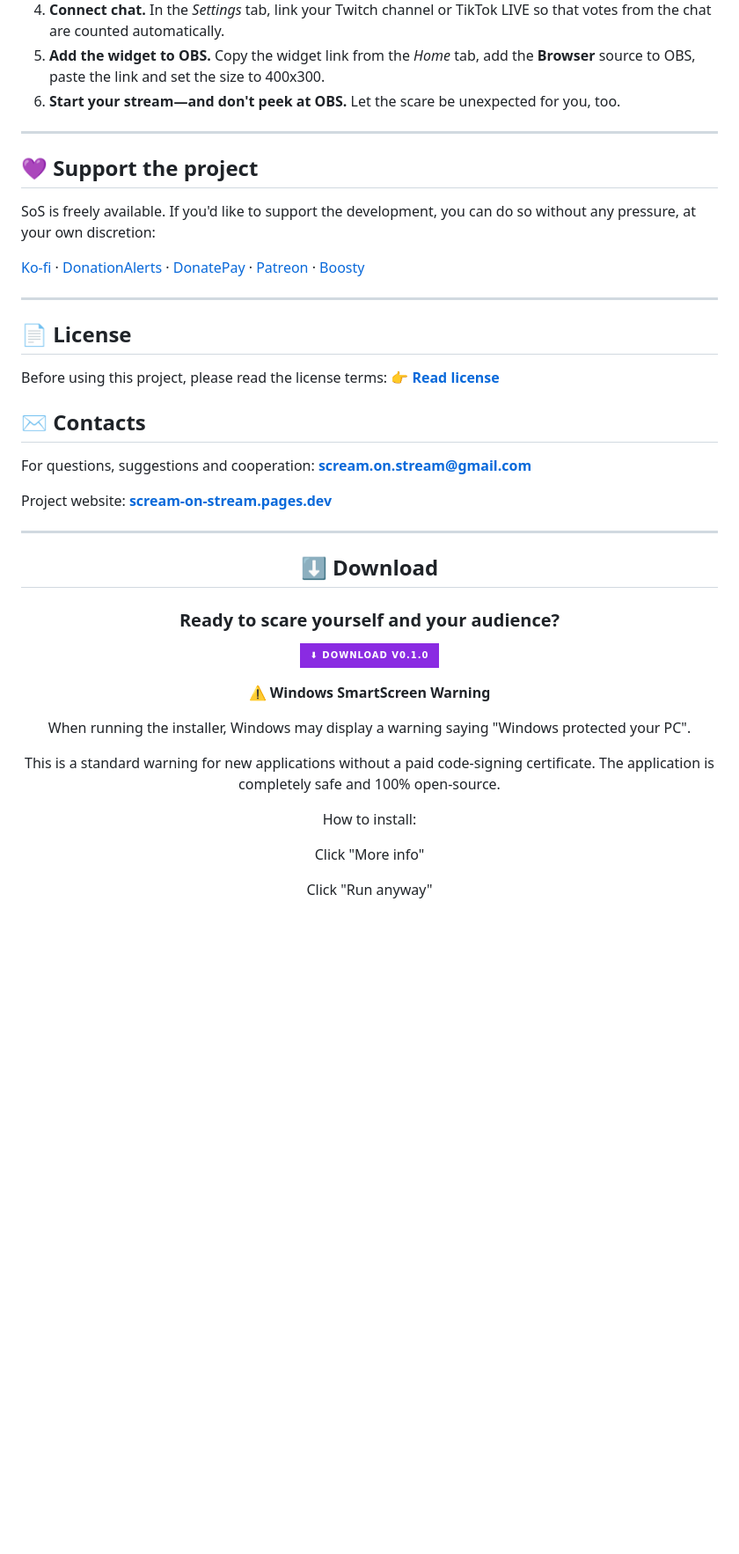
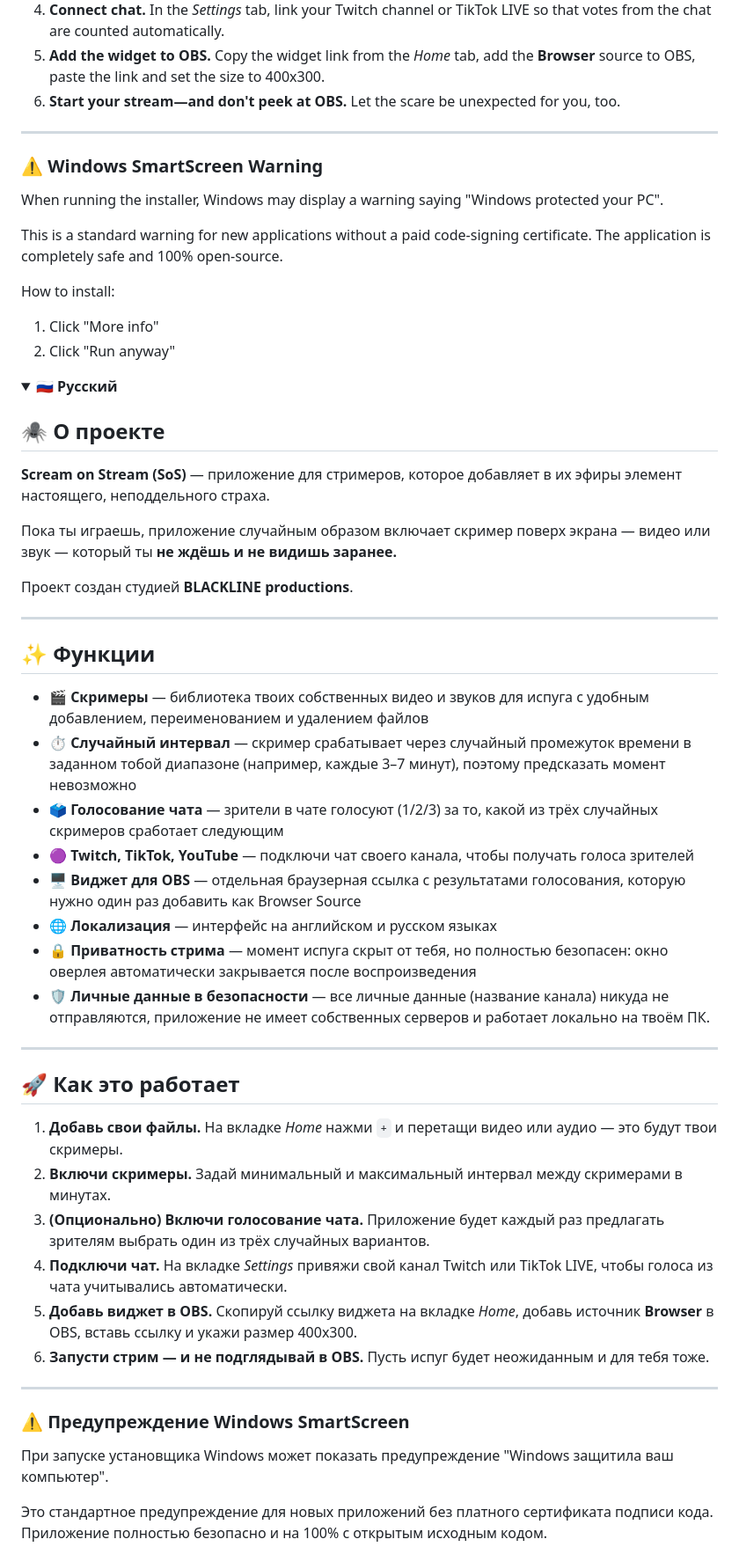
Before and after one commit to BLACKLINE-production/Scream-on-Stream, a Markdown page: README.md, the part around one of its changes. Shown at 88% size. Drawn GitHub-style; folded sections open; badges without logos; blank space fills up the shorter version.

```diff
--- a/README.md
+++ b/README.md
@@ -49,36 +62,7 @@ The project was created by **BLACKLINE productions** studio.
 
 ---
 
-## 💜 Support the project
-
-SoS is freely available. If you'd like to support the development, you can do so without any pressure, at your own discretion:
-
-[Ko-fi](https://ko-fi.com/scream_on_stream) · [DonationAlerts](https://www.donationalerts.com/r/scream_on_stream) · [DonatePay](https://donatepay.eu/don/48484) · [Patreon](https://www.patreon.com/cw/Scream_on_Stream) · [Boosty](https://boosty.to/scream_on_stream)
-
----
-
-## 📄 License
-
-Before using this project, please read the license terms:
-👉 **[Read license](https://github.com/BLACKLINE-production/Scream-on-Stream?tab=License-1-ov-file)**
-
-## ✉️ Contacts
-
-For questions, suggestions and cooperation: **[scream.on.stream@gmail.com](mailto:scream.on.stream@gmail.com)**
-
-Project website: **[scream-on-stream.pages.dev](https://scream-on-stream.pages.dev/)**
-
----
-
-<div align="center">
-
-## ⬇️ Download
-
-### Ready to scare yourself and your audience?
-
-[![DOWNLOAD](https://img.shields.io/badge/⬇%20DOWNLOAD%20v0.1.0-8A2BE2?style=for-the-badge&logoColor=white&labelColor=C71585)](https://github.com/BLACKLINE-production/Scream-on-Stream/releases/tag/v0.1.0)
-
-**⚠️ Windows SmartScreen Warning**
+### ⚠️ Windows SmartScreen Warning
 
 When running the installer, Windows may display a warning saying "Windows protected your PC".
 
@@ -86,6 +70,51 @@ This is a standard warning for new applications without a paid code-signing cert
 
 How to install:
 
-Click "More info"
+1. Click "More info"
+2. Click "Run anyway"
 
-Click "Run anyway"
+</details>
+
+<details>
+<summary><b>🇷🇺 Русский</b></summary>
+
+## 🕷️ О проекте
+
+**Scream on Stream (SoS)** — приложение для стримеров, которое добавляет в их эфиры элемент настоящего, неподдельного страха.
+
+Пока ты играешь, приложение случайным образом включает скример поверх экрана — видео или звук — который ты **не ждёшь и не видишь заранее.**
+
+Проект создан студией **BLACKLINE productions**.
+
+---
+
+## ✨ Функции
+
+- 🎬 **Скримеры** — библиотека твоих собственных видео и звуков для испуга с удобным добавлением, переименованием и удалением файлов
+- ⏱️ **Случайный интервал** — скример срабатывает через случайный промежуток времени в заданном тобой диапазоне (например, каждые 3–7 минут), поэтому предсказать момент невозможно
+- 🗳️ **Голосование чата** — зрители в чате голосуют (1/2/3) за то, какой из трёх случайных скримеров сработает следующим
+- 🟣 **Twitch, TikTok, YouTube** — подключи чат своего канала, чтобы получать голоса зрителей
+- 🖥️ **Виджет для OBS** — отдельная браузерная ссылка с результатами голосования, которую нужно один раз добавить как Browser Source
+- 🌐 **Локализация** — интерфейс на английском и русском языках
+- 🔒 **Приватность стрима** — момент испуга скрыт от тебя, но полностью безопасен: окно оверлея автоматически закрывается после воспроизведения
+- 🛡️ **Личные данные в безопасности** — все личные данные (название канала) никуда не отправляются, приложение не имеет собственных серверов и работает локально на твоём ПК.
+
+---
+
+## 🚀 Как это работает
+
+1. **Добавь свои файлы.** На вкладке *Home* нажми `+` и перетащи видео или аудио — это будут твои скримеры.
+2. **Включи скримеры.** Задай минимальный и максимальный интервал между скримерами в минутах.
+3. **(Опционально) Включи голосование чата.** Приложение будет каждый раз предлагать зрителям выбрать один из трёх случайных вариантов.
+4. **Подключи чат.** На вкладке *Settings* привяжи свой канал Twitch или TikTok LIVE, чтобы голоса из чата учитывались автоматически.
+5. **Добавь виджет в OBS.** Скопируй ссылку виджета на вкладке *Home*, добавь источник **Browser** в OBS, вставь ссылку и укажи размер 400x300.
+6. **Запусти стрим — и не подглядывай в OBS.** Пусть испуг будет неожиданным и для тебя тоже.
+
+---
+
+### ⚠️ Предупреждение Windows SmartScreen
+
+При запуске установщика Windows может показать предупреждение "Windows защитила ваш компьютер".
+
+Это стандартное предупреждение для новых приложений без платного сертификата подписи кода. Приложение полностью безопасно и на 100% с открытым исходным кодом.
+
```
Also changed, not shown: other parts of README.md (+52 -0 lines).
